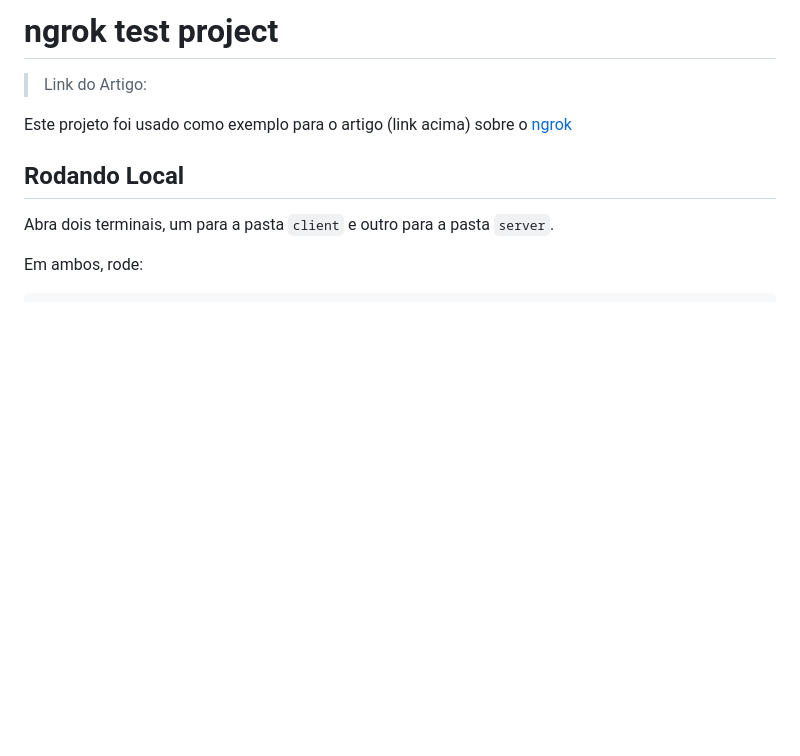
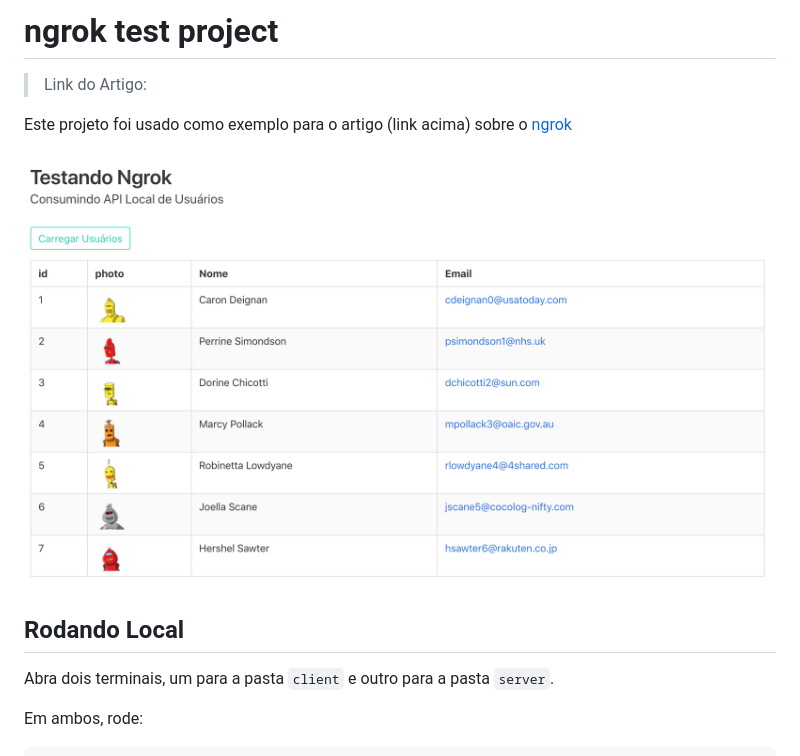
Before and after one commit to studentraul/ngrok-post, a Markdown page: README.md, the part around the change. Drawn GitHub-style; pictures changed too: media/main.png (added); blank space fills up the shorter version.

Commit message:
Add photo on Readme

```diff
--- a/README.md
+++ b/README.md
@@ -3,6 +3,8 @@
 > Link do Artigo:
 
 Este projeto foi usado como exemplo para o artigo (link acima) sobre o [ngrok](https://ngrok.com/)
+
+![Photo from APP](./media/main.png)
 
 ## Rodando Local
 
```
